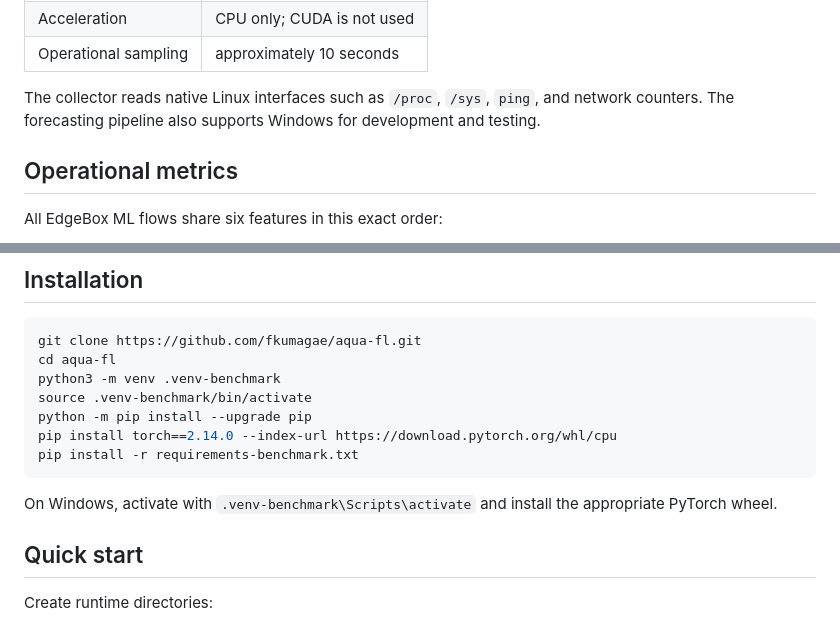
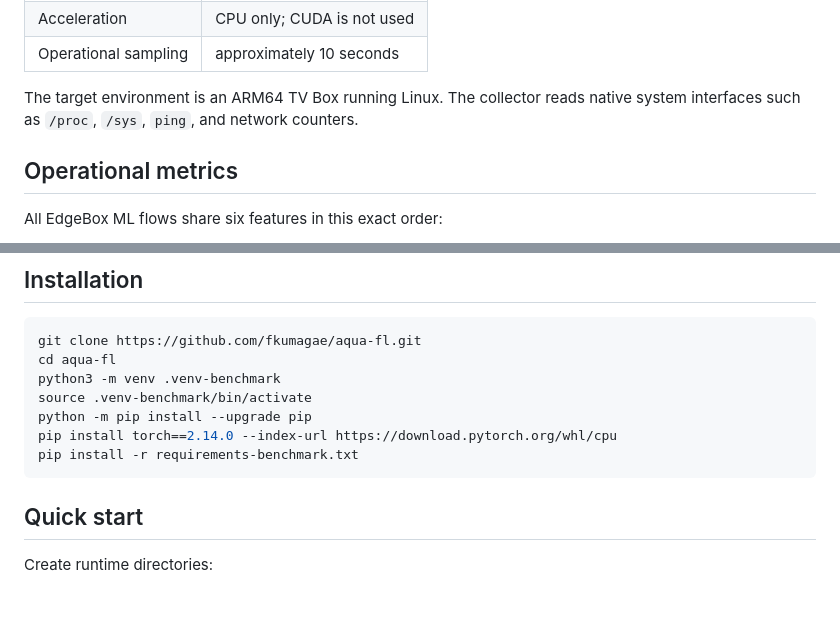
Before and after one commit to fkumagae/aqua-fl, a Markdown page: README.en.md, 2 parts joined by grey strips. Rendered like a GitHub page; blank space fills up the shorter version.

````diff
--- a/README.en.md
+++ b/README.en.md
@@ -61,7 +61,7 @@ Real tests ran on a TV Box with:
 | Acceleration | CPU only; CUDA is not used |
 | Operational sampling | approximately 10 seconds |
 
-The collector reads native Linux interfaces such as `/proc`, `/sys`, `ping`, and network counters. The forecasting pipeline also supports Windows for development and testing.
+The target environment is an ARM64 TV Box running Linux. The collector reads native system interfaces such as `/proc`, `/sys`, `ping`, and network counters.
 
 ## Operational metrics
 
@@ -177,8 +177,6 @@ python -m pip install --upgrade pip
 pip install torch==2.14.0 --index-url https://download.pytorch.org/whl/cpu
 pip install -r requirements-benchmark.txt
 ```
-
-On Windows, activate with `.venv-benchmark\Scripts\activate` and install the appropriate PyTorch wheel.
 
 ## Quick start
 
````
Also changed, not shown: README.md (+1 -3 lines).
